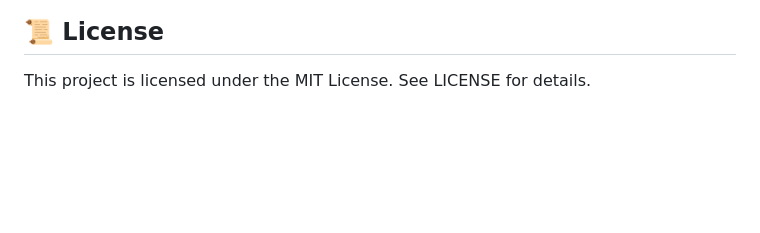
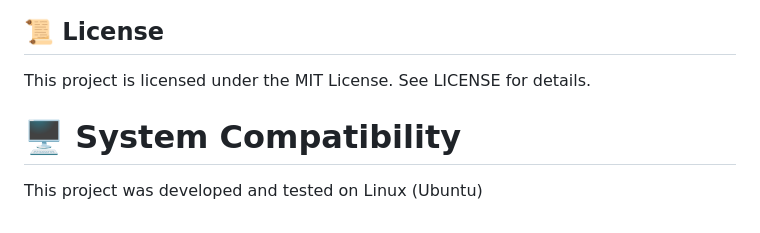
Before and after one commit to ngtina99/webserv, a Markdown page: README.md, the part around the change. Drawn GitHub-style; blank space fills up the shorter version.

```diff
--- a/README.md
+++ b/README.md
@@ -104,3 +104,6 @@ If you have any questions or suggestions, feel free to connect:
 
 ## 📜 License
 This project is licensed under the MIT License. See LICENSE for details.
+
+# 🖥️ System Compatibility
+This project was developed and tested on Linux (Ubuntu)
```
